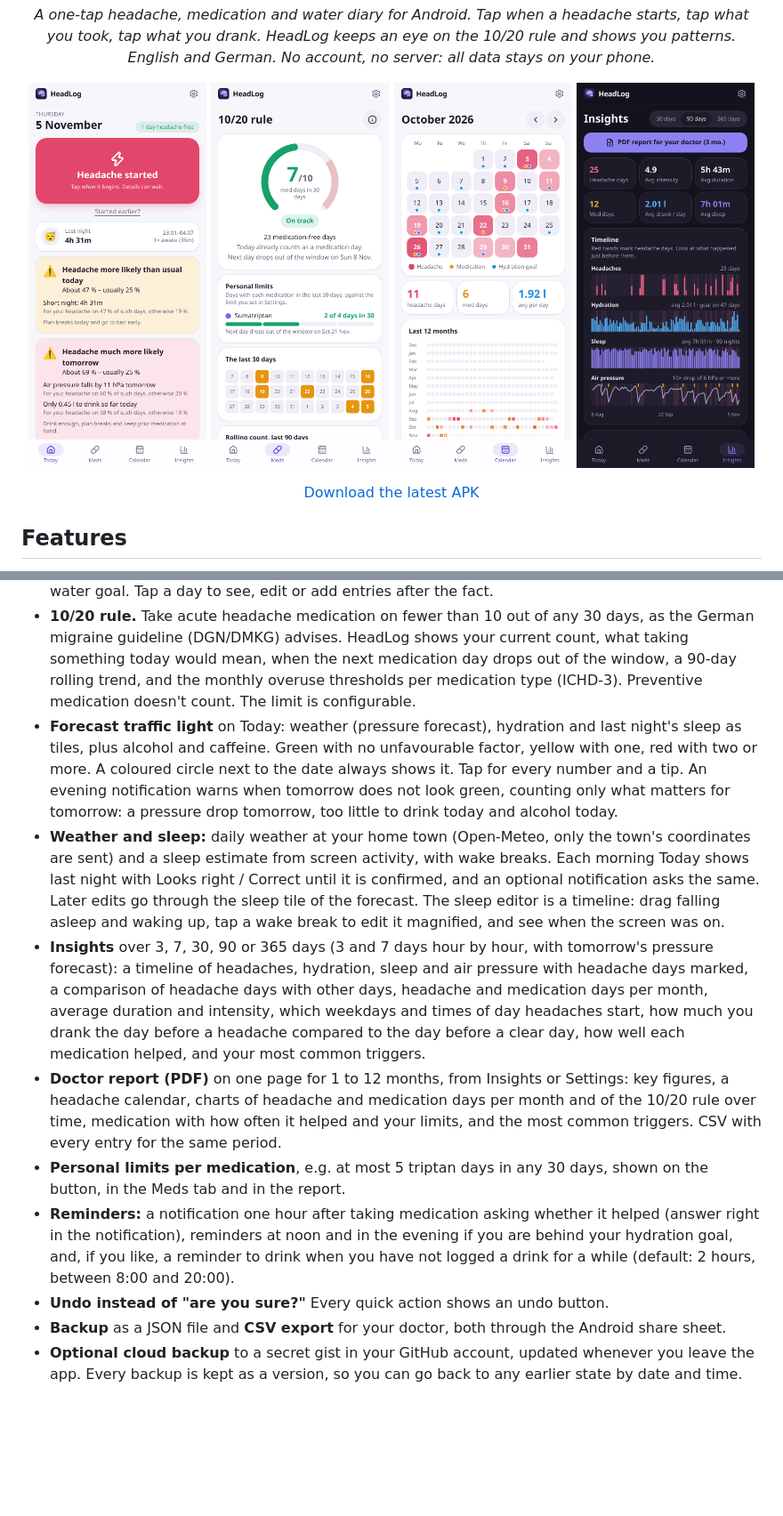
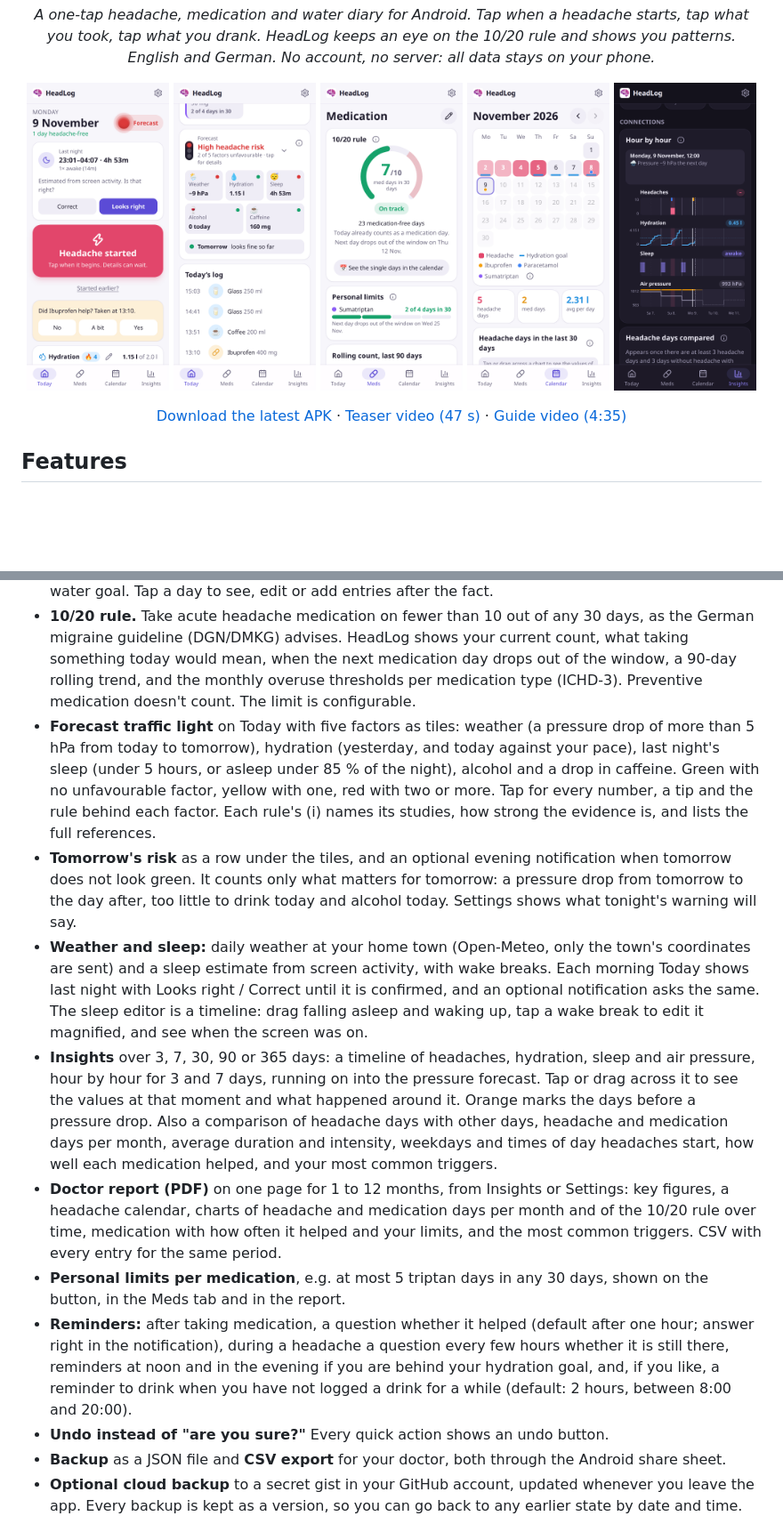
Before and after one commit to tillraab/headlog, a Markdown page: README.md, 2 parts joined by grey strips. Shown at 89% size. Drawn GitHub-style; pictures changed too: docs/screenshots/calendar.png, docs/screenshots/forecast.png (added), docs/screenshots/insights-dark.png; blank space fills up the shorter version.

Commit message:
Refresh README text and screenshots, point releasing to CLAUDE.md (#99)
Co-authored-by: Till Raab <16877768+tillraab@users.noreply.github.com>

```diff
--- a/README.md
+++ b/README.md
@@ -7,13 +7,14 @@
 </p>
 
 <p align="center">
-  <img src="docs/screenshots/today.png" alt="Today" width="200">
-  <img src="docs/screenshots/meds.png" alt="10/20 rule" width="200">
-  <img src="docs/screenshots/calendar.png" alt="Calendar" width="200">
-  <img src="docs/screenshots/insights-dark.png" alt="Insights, dark theme" width="200">
+  <img src="docs/screenshots/today.png" alt="Today" width="160">
+  <img src="docs/screenshots/forecast.png" alt="Forecast traffic light" width="160">
+  <img src="docs/screenshots/meds.png" alt="10/20 rule" width="160">
+  <img src="docs/screenshots/calendar.png" alt="Calendar" width="160">
+  <img src="docs/screenshots/insights-dark.png" alt="Insights hour by hour, dark theme" width="160">
 </p>
 
-<p align="center"><a href="https://github.com/tillraab/headlog/releases/latest">Download the latest APK</a></p>
+<p align="center"><a href="https://github.com/tillraab/headlog/releases/latest">Download the latest APK</a> · <a href="docs/videos/HeadLog-teaser.en.mp4">Teaser video (47 s)</a> · <a href="docs/videos/HeadLog-guide.en.mp4">Guide video (4:35)</a></p>
 
 ## Features
 
@@ -22,12 +23,13 @@
 - **Hydration.** Your own drink buttons (glass 250 ml, bottle 700 ml, coffee, tea, ...) and a daily goal with a progress bar, right at the top of Today.
 - **Calendar.** Headache days shaded by intensity, dots for medication days and days you hit your water goal. Tap a day to see, edit or add entries after the fact.
 - **10/20 rule.** Take acute headache medication on fewer than 10 out of any 30 days, as the German migraine guideline (DGN/DMKG) advises. HeadLog shows your current count, what taking something today would mean, when the next medication day drops out of the window, a 90-day rolling trend, and the monthly overuse thresholds per medication type (ICHD-3). Preventive medication doesn't count. The limit is configurable.
-- **Forecast traffic light** on Today: weather (pressure forecast), hydration and last night's sleep as tiles, plus alcohol and caffeine. Green with no unfavourable factor, yellow with one, red with two or more. A coloured circle next to the date always shows it. Tap for every number and a tip. An evening notification warns when tomorrow does not look green, counting only what matters for tomorrow: a pressure drop tomorrow, too little to drink today and alcohol today.
-- **Weather and sleep:** daily weather at your home town (Open-Meteo, only the town's coordinates are sent) and a sleep estimate from screen activity, with wake breaks. Each morning Today shows last night with Looks right / Correct until it is confirmed, and an optional notification asks the same. Later edits go through the sleep tile of the forecast. The sleep editor is a timeline: drag falling asleep and waking up, tap a wake break to edit it magnified, and see when the screen was on.
-- **Insights** over 3, 7, 30, 90 or 365 days (3 and 7 days hour by hour, with tomorrow's pressure forecast): a timeline of headaches, hydration, sleep and air pressure with headache days marked, a comparison of headache days with other days, headache and medication days per month, average duration and intensity, which weekdays and times of day headaches start, how much you drank the day before a headache compared to the day before a clear day, how well each medication helped, and your most common triggers.
+- **Forecast traffic light** on Today with five factors as tiles: weather (a pressure drop of more than 5 hPa from today to tomorrow), hydration (yesterday, and today against your pace), last night's sleep (under 5 hours, or asleep under 85 % of the night), alcohol and a drop in caffeine. Green with no unfavourable factor, yellow with one, red with two or more. Tap for every number, a tip and the rule behind each factor. Each rule's (i) names its studies, how strong the evidence is, and lists the full references.
+- **Tomorrow's risk** as a row under the tiles, and an optional evening notification when tomorrow does not look green. It counts only what matters for tomorrow: a pressure drop from tomorrow to the day after, too little to drink today and alcohol today. Settings shows what tonight's warning will say.
+- **Weather and sleep:** daily weather at your home town (Open-Meteo, only the town's coordinates are sent) and a sleep estimate from screen activity, with wake breaks. Each morning Today shows last night with Looks right / Correct until it is confirmed, and an optional notification asks the same. The sleep editor is a timeline: drag falling asleep and waking up, tap a wake break to edit it magnified, and see when the screen was on.
+- **Insights** over 3, 7, 30, 90 or 365 days: a timeline of headaches, hydration, sleep and air pressure, hour by hour for 3 and 7 days, running on into the pressure forecast. Tap or drag across it to see the values at that moment and what happened around it. Orange marks the days before a pressure drop. Also a comparison of headache days with other days, headache and medication days per month, average duration and intensity, weekdays and times of day headaches start, how well each medication helped, and your most common triggers.
 - **Doctor report (PDF)** on one page for 1 to 12 months, from Insights or Settings: key figures, a headache calendar, charts of headache and medication days per month and of the 10/20 rule over time, medication with how often it helped and your limits, and the most common triggers. CSV with every entry for the same period.
 - **Personal limits per medication**, e.g. at most 5 triptan days in any 30 days, shown on the button, in the Meds tab and in the report.
-- **Reminders:** a notification one hour after taking medication asking whether it helped (answer right in the notification), reminders at noon and in the evening if you are behind your hydration goal, and, if you like, a reminder to drink when you have not logged a drink for a while (default: 2 hours, between 8:00 and 20:00).
+- **Reminders:** after taking medication, a question whether it helped (default after one hour; answer right in the notification), during a headache a question every few hours whether it is still there, reminders at noon and in the evening if you are behind your hydration goal, and, if you like, a reminder to drink when you have not logged a drink for a while (default: 2 hours, between 8:00 and 20:00).
 - **Undo instead of "are you sure?"** Every quick action shows an undo button.
 - **Backup** as a JSON file and **CSV export** for your doctor, both through the Android share sheet.
 - **Optional cloud backup** to a secret gist in your GitHub account, updated whenever you leave the app. Every backup is kept as a version, so you can go back to any earlier state by date and time.
```
Also changed, not shown: other parts of README.md (+1 -10 lines), CLAUDE.md (+1 -1 lines).
